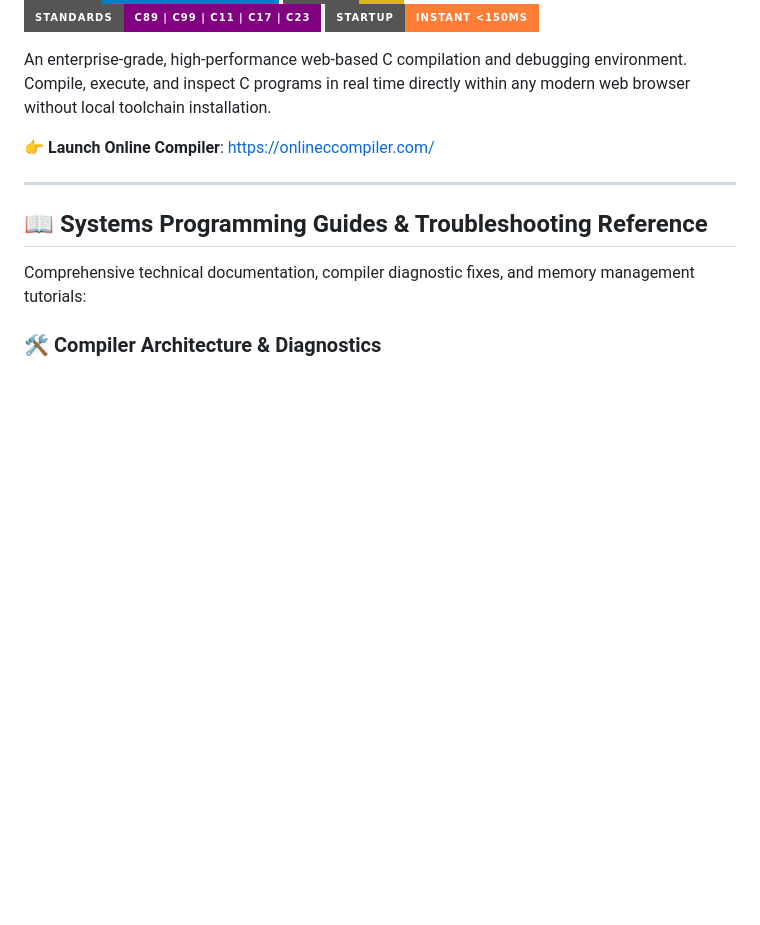
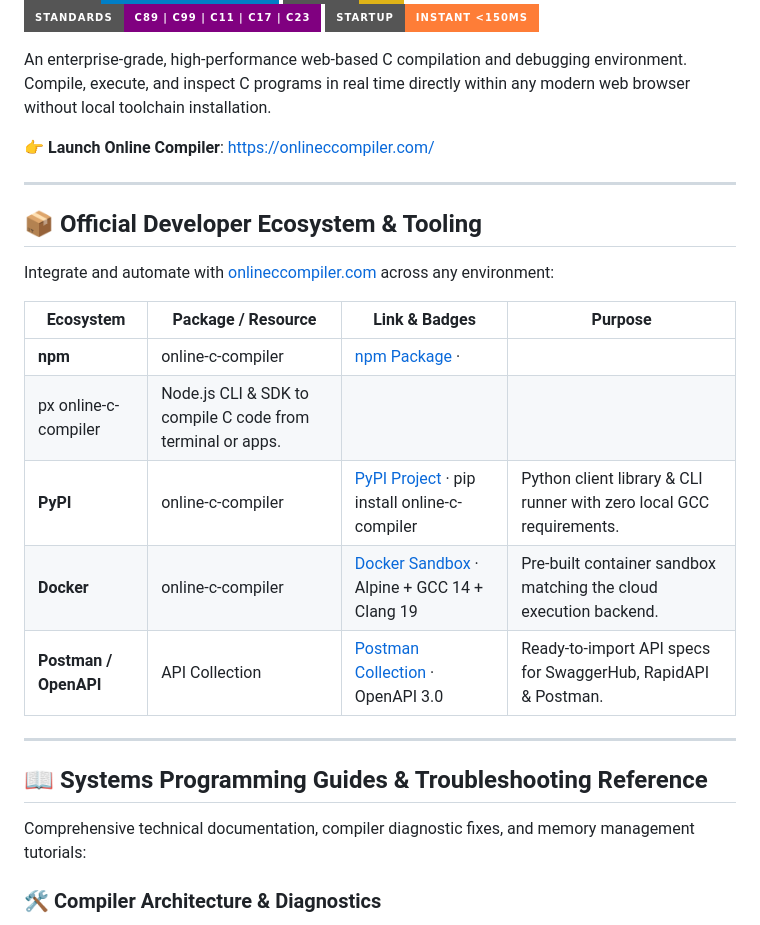
Before and after one commit to MoMahdideveloper/online-c-compiler, a Markdown page: README.md, the part around the change. Rendered like a GitHub page; badges without logos; blank space fills up the shorter version.

Commit message:
docs: add official developer ecosystem section (npm, PyPI, Docker, Postman)

```diff
--- a/README.md
+++ b/README.md
@@ -9,6 +9,20 @@
 An enterprise-grade, high-performance web-based C compilation and debugging environment. Compile, execute, and inspect C programs in real time directly within any modern web browser without local toolchain installation.
 
 👉 **Launch Online Compiler**: [https://onlineccompiler.com/](https://onlineccompiler.com/)
+
+---
+
+## 📦 Official Developer Ecosystem & Tooling
+
+Integrate and automate with [onlineccompiler.com](https://onlineccompiler.com/) across any environment:
+
+| Ecosystem | Package / Resource | Link & Badges | Purpose |
+|---|---|---|---|
+| **npm** | online-c-compiler | [npm Package](https://www.npmjs.com/package/online-c-compiler) ·
+px online-c-compiler | Node.js CLI & SDK to compile C code from terminal or apps. |
+| **PyPI** | online-c-compiler | [PyPI Project](https://pypi.org/project/online-c-compiler/) · pip install online-c-compiler | Python client library & CLI runner with zero local GCC requirements. |
+| **Docker** | online-c-compiler | [Docker Sandbox](packages/docker-container/) · Alpine + GCC 14 + Clang 19 | Pre-built container sandbox matching the cloud execution backend. |
+| **Postman / OpenAPI** | API Collection | [Postman Collection](packages/postman-openapi/) · OpenAPI 3.0 | Ready-to-import API specs for SwaggerHub, RapidAPI & Postman. |
 
 ---
 
```
